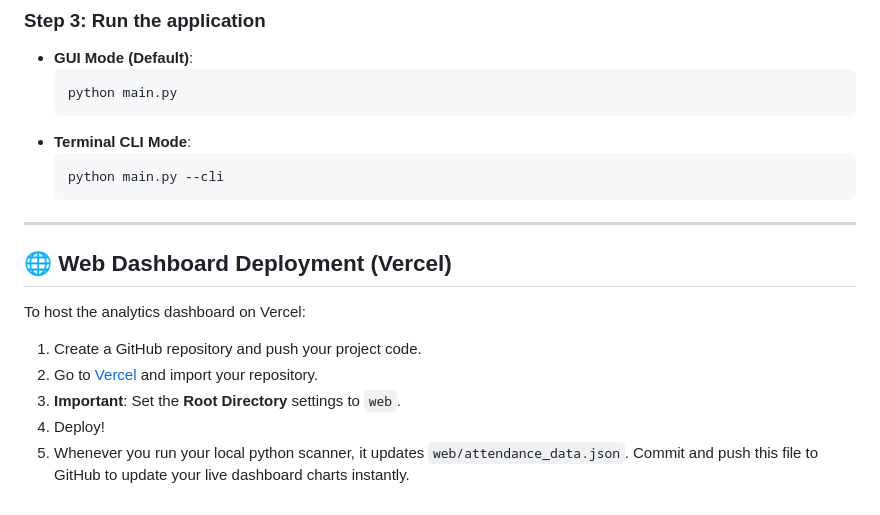
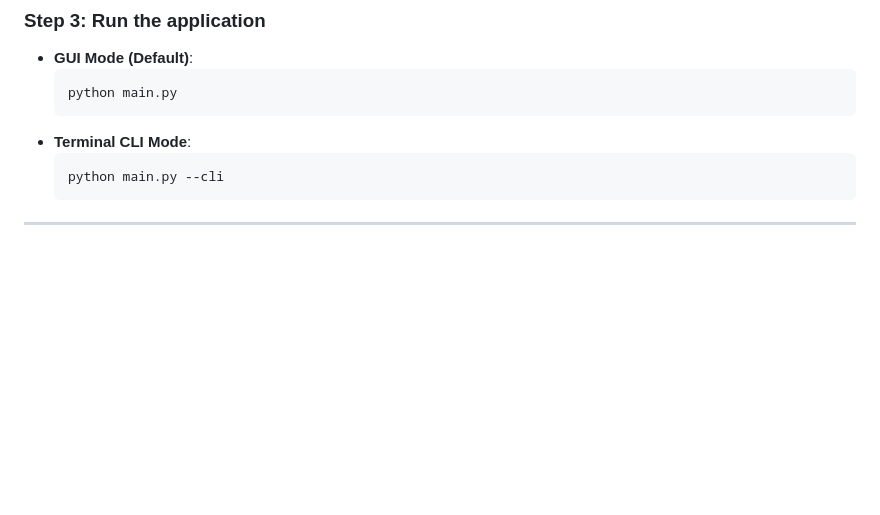
Before and after one commit to thomson-leo-thomas/Smart-Attendance, a Markdown page: README.md, the part around the change. GitHub-like rendering; blank space fills up the shorter version.

````diff
--- a/README.md
+++ b/README.md
@@ -74,13 +74,3 @@ python seed_data.py
   ```
 
 ---
-
-## 🌐 Web Dashboard Deployment (Vercel)
-
-To host the analytics dashboard on Vercel:
-
-1. Create a GitHub repository and push your project code.
-2. Go to [Vercel](https://vercel.com) and import your repository.
-3. **Important**: Set the **Root Directory** settings to `web`.
-4. Deploy!
-5. Whenever you run your local python scanner, it updates `web/attendance_data.json`. Commit and push this file to GitHub to update your live dashboard charts instantly.
````
